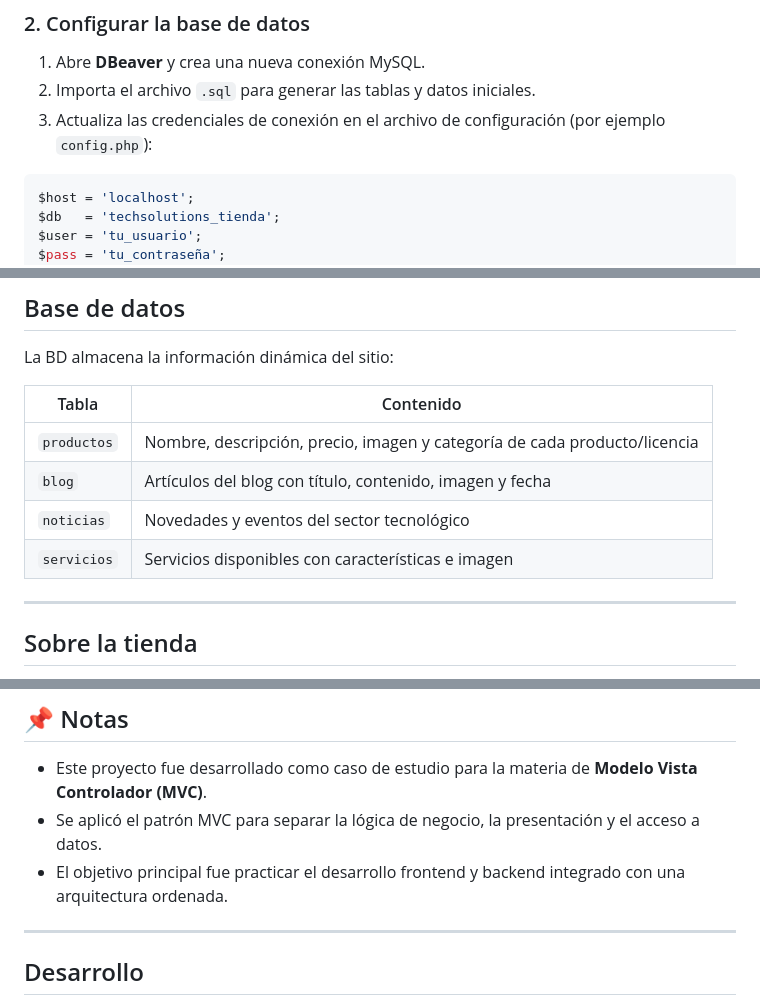
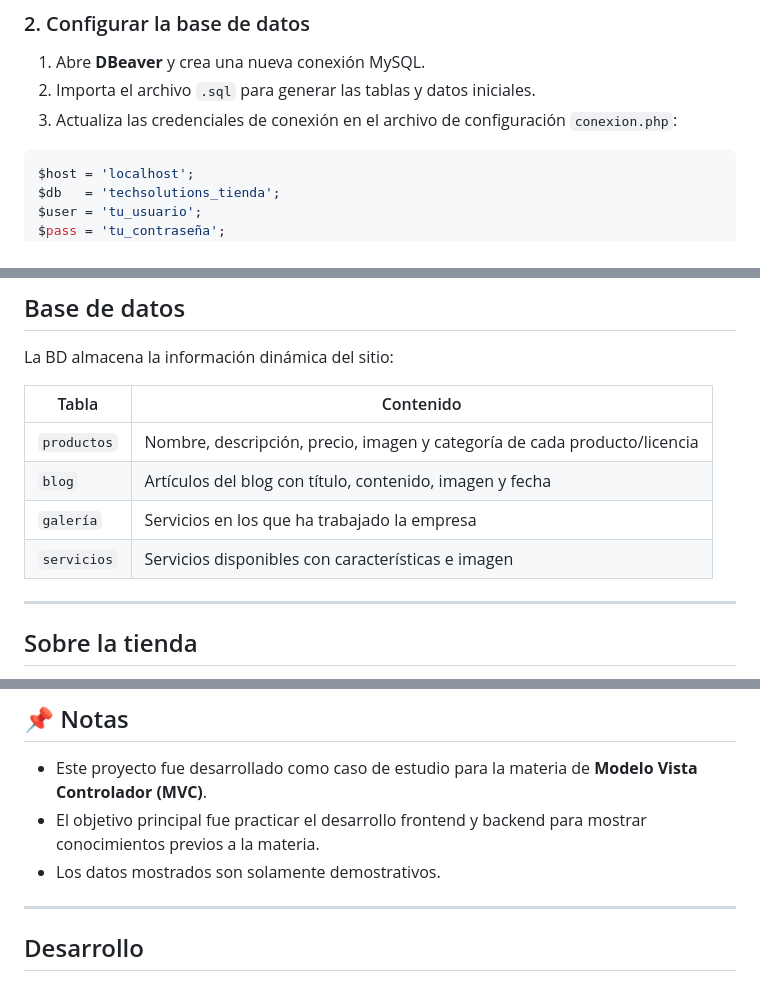
Before and after one commit to Aide-13/TECHSOLUTIONS, a Markdown page: README.md, 3 parts joined by grey strips. GitHub-like rendering.

````diff
--- a/README.md
+++ b/README.md
@@ -51,7 +51,7 @@ git clone https://github.com/Aide-13/TECHSOLUTIONS.git
 
 1. Abre **DBeaver** y crea una nueva conexión MySQL.
 2. Importa el archivo `.sql` para generar las tablas y datos iniciales.
-3. Actualiza las credenciales de conexión en el archivo de configuración (por ejemplo `config.php`):
+3. Actualiza las credenciales de conexión en el archivo de configuración `conexion.php`:
 
 ```php
 $host = 'localhost';
@@ -78,11 +78,11 @@ http://localhost:3000
 La BD almacena la información dinámica del sitio:
 
 | Tabla | Contenido |
-| ----------- | ------------------------------------------------------------------------- |
+|-------|-----------|
 | `productos` | Nombre, descripción, precio, imagen y categoría de cada producto/licencia |
 | `blog` | Artículos del blog con título, contenido, imagen y fecha |
-| `noticias` | Novedades y eventos del sector tecnológico |
-| `servicios` | Servicios disponibles con características e imagen |
+| `galería` | Servicios en los que ha trabajado la empresa |
+| `servicios`| Servicios disponibles con características e imagen |
 
 ---
 
@@ -95,8 +95,8 @@ La tienda muestra productos y licencias de software con sus características y p
 ## 📌 Notas
 
 - Este proyecto fue desarrollado como caso de estudio para la materia de **Modelo Vista Controlador (MVC)**.
-- Se aplicó el patrón MVC para separar la lógica de negocio, la presentación y el acceso a datos.
-- El objetivo principal fue practicar el desarrollo frontend y backend integrado con una arquitectura ordenada.
+- El objetivo principal fue practicar el desarrollo frontend y backend para mostrar conocimientos previos a la materia.
+- Los datos mostrados son solamente demostrativos.
 
 ---
 
````
